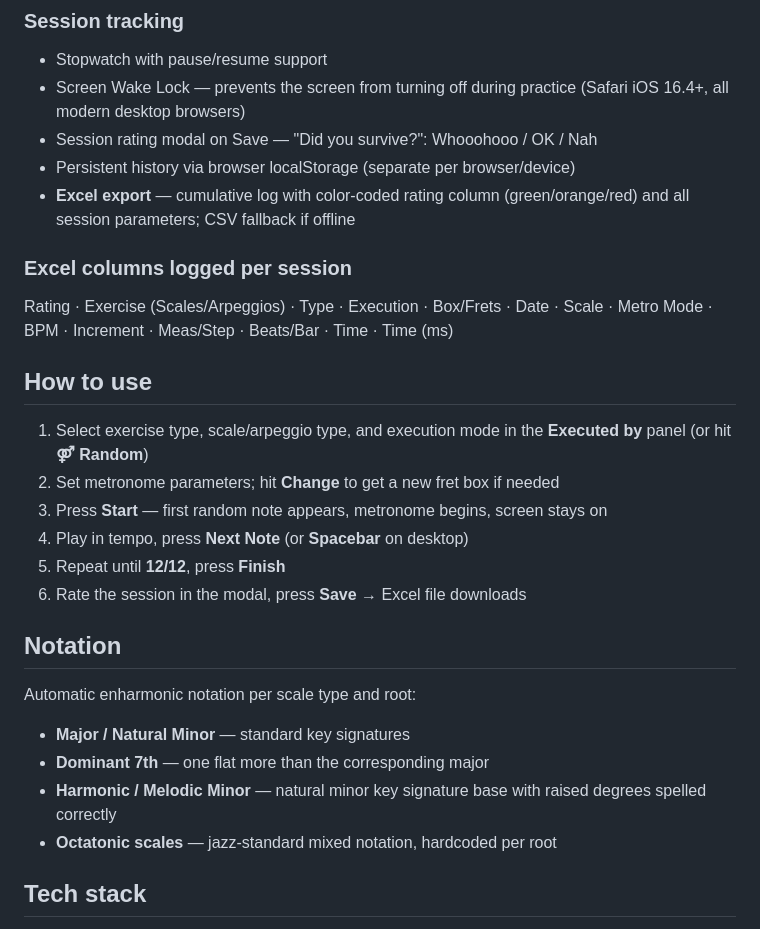
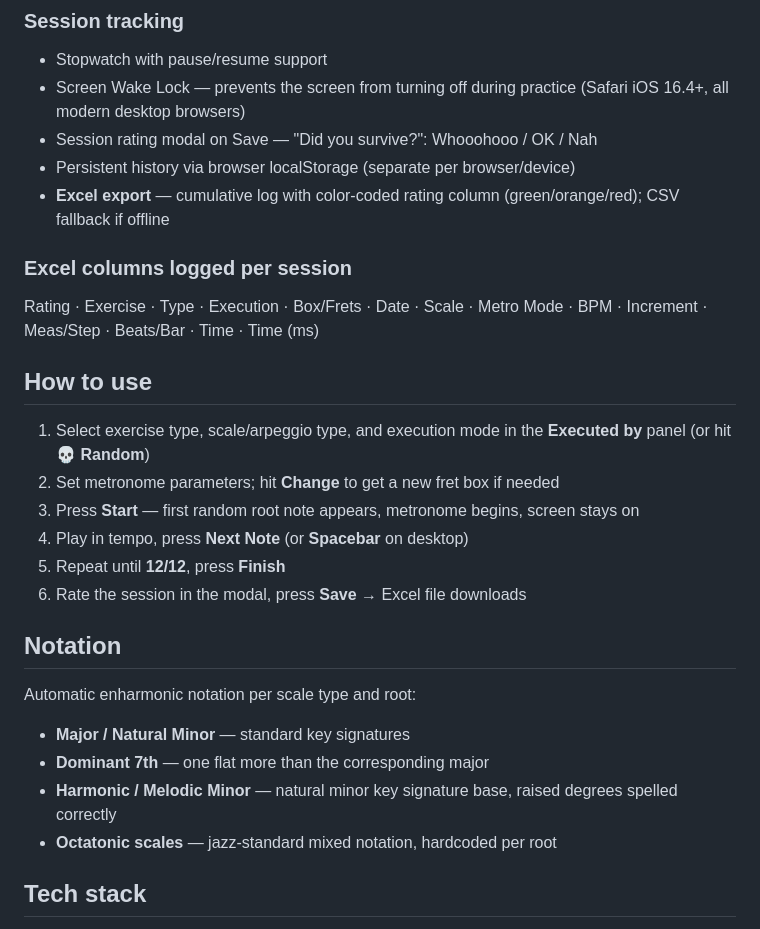
Before and after one commit to PierangeloGobbo1986/scale-suicide, a Markdown page: README.md, the part around one of its changes. GitHub-like rendering.

```diff
--- a/README.md
+++ b/README.md
@@ -38,16 +38,16 @@ Each session presents all 12 root notes (in random order, or following the circl
 - Screen Wake Lock — prevents the screen from turning off during practice (Safari iOS 16.4+, all modern desktop browsers)
 - Session rating modal on Save — "Did you survive?": Whooohooo / OK / Nah
 - Persistent history via browser localStorage (separate per browser/device)
-- **Excel export** — cumulative log with color-coded rating column (green/orange/red) and all session parameters; CSV fallback if offline
+- **Excel export** — cumulative log with color-coded rating column (green/orange/red); CSV fallback if offline
 
 ### Excel columns logged per session
-Rating · Exercise (Scales/Arpeggios) · Type · Execution · Box/Frets · Date · Scale · Metro Mode · BPM · Increment · Meas/Step · Beats/Bar · Time · Time (ms)
+Rating · Exercise · Type · Execution · Box/Frets · Date · Scale · Metro Mode · BPM · Increment · Meas/Step · Beats/Bar · Time · Time (ms)
 
 ## How to use
 
-1. Select exercise type, scale/arpeggio type, and execution mode in the **Executed by** panel (or hit **⚤ Random**)
+1. Select exercise type, scale/arpeggio type, and execution mode in the **Executed by** panel (or hit **💀 Random**)
 2. Set metronome parameters; hit **Change** to get a new fret box if needed
-3. Press **Start** — first random note appears, metronome begins, screen stays on
+3. Press **Start** — first random root note appears, metronome begins, screen stays on
 4. Play in tempo, press **Next Note** (or **Spacebar** on desktop)
 5. Repeat until **12/12**, press **Finish**
 6. Rate the session in the modal, press **Save** → Excel file downloads
@@ -57,7 +57,7 @@ Rating · Exercise (Scales/Arpeggios) · Type · Execution · Box/Frets · Date
 Automatic enharmonic notation per scale type and root:
 - **Major / Natural Minor** — standard key signatures
 - **Dominant 7th** — one flat more than the corresponding major
-- **Harmonic / Melodic Minor** — natural minor key signature base with raised degrees spelled correctly
+- **Harmonic / Melodic Minor** — natural minor key signature base, raised degrees spelled correctly
 - **Octatonic scales** — jazz-standard mixed notation, hardcoded per root
 
 ## Tech stack
```
Also changed, not shown: other parts of README.md (+6 -6 lines).
